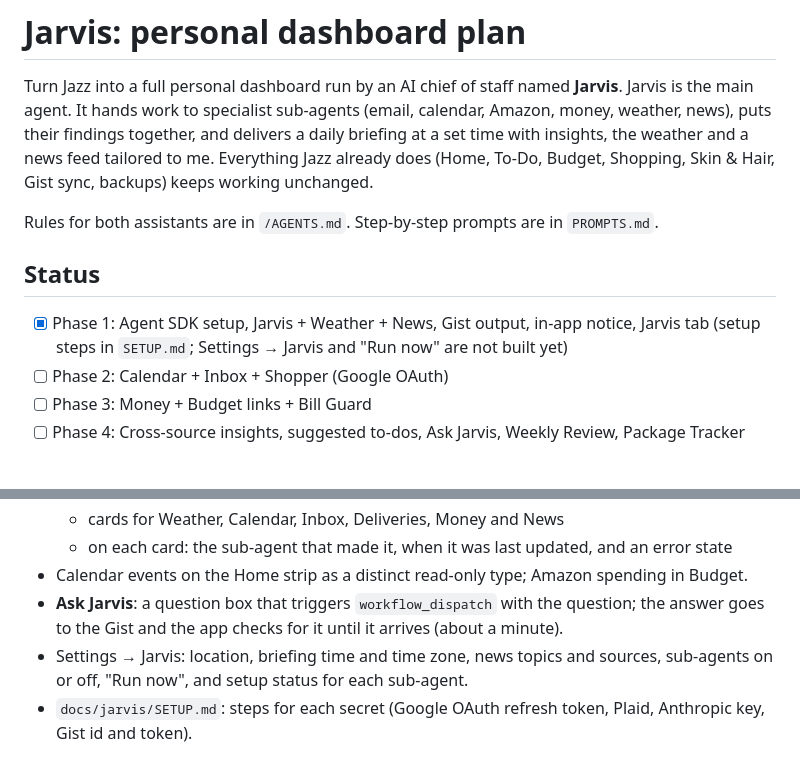
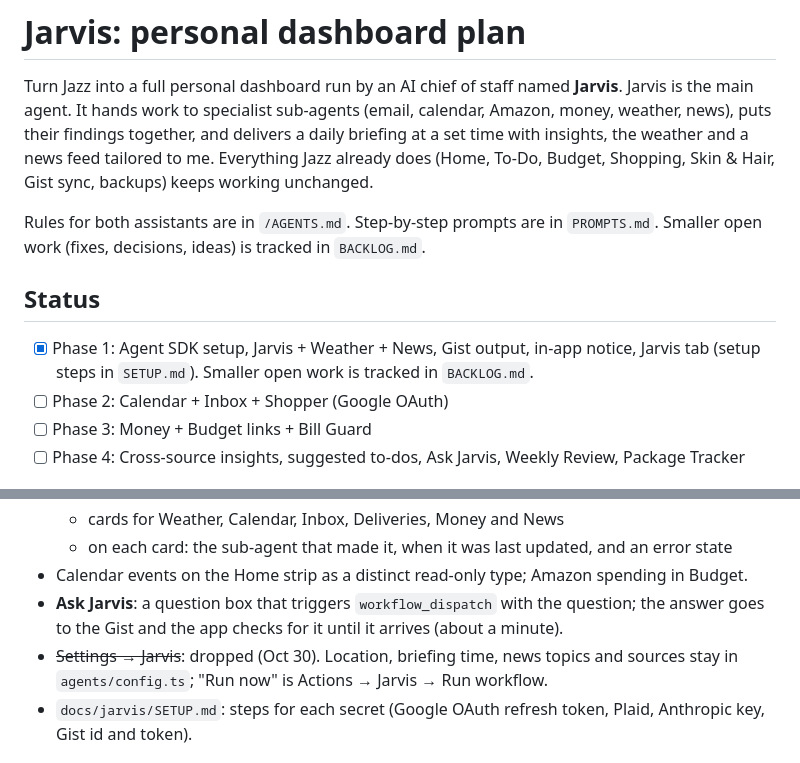
Before and after one commit to Jazz-H/Jazz2.0, a Markdown page: docs/jarvis/PLAN.md, 2 parts joined by grey strips. Rendered like a GitHub page.

```diff
--- a/docs/jarvis/PLAN.md
+++ b/docs/jarvis/PLAN.md
@@ -6,11 +6,12 @@ money, weather, news), puts their findings together, and delivers a daily briefi
 time with insights, the weather and a news feed tailored to me. Everything Jazz already does
 (Home, To-Do, Budget, Shopping, Skin & Hair, Gist sync, backups) keeps working unchanged.
 
-Rules for both assistants are in `/AGENTS.md`. Step-by-step prompts are in `PROMPTS.md`.
+Rules for both assistants are in `/AGENTS.md`. Step-by-step prompts are in `PROMPTS.md`. Smaller open
+work (fixes, decisions, ideas) is tracked in `BACKLOG.md`.
 
 ## Status
 - [x] Phase 1: Agent SDK setup, Jarvis + Weather + News, Gist output, in-app notice, Jarvis tab
-  (setup steps in `SETUP.md`; Settings → Jarvis and "Run now" are not built yet)
+  (setup steps in `SETUP.md`). Smaller open work is tracked in `BACKLOG.md`.
 - [ ] Phase 2: Calendar + Inbox + Shopper (Google OAuth)
 - [ ] Phase 3: Money + Budget links + Bill Guard
 - [ ] Phase 4: Cross-source insights, suggested to-dos, Ask Jarvis, Weekly Review, Package Tracker
@@ -93,8 +94,8 @@ Rules for both assistants are in `/AGENTS.md`. Step-by-step prompts are in `PROM
 - Calendar events on the Home strip as a distinct read-only type; Amazon spending in Budget.
 - **Ask Jarvis**: a question box that triggers `workflow_dispatch` with the question; the
   answer goes to the Gist and the app checks for it until it arrives (about a minute).
-- Settings → Jarvis: location, briefing time and time zone, news topics and sources,
-  sub-agents on or off, "Run now", and setup status for each sub-agent.
+- ~~Settings → Jarvis~~: dropped (Oct 30). Location, briefing time, news topics and sources
+  stay in `agents/config.ts`; "Run now" is Actions → Jarvis → Run workflow.
 - `docs/jarvis/SETUP.md`: steps for each secret (Google OAuth refresh token, Plaid,
   Anthropic key, Gist id and token).
 
```
Also changed, not shown: docs/jarvis/BACKLOG.md (added, +54 -0 lines).
